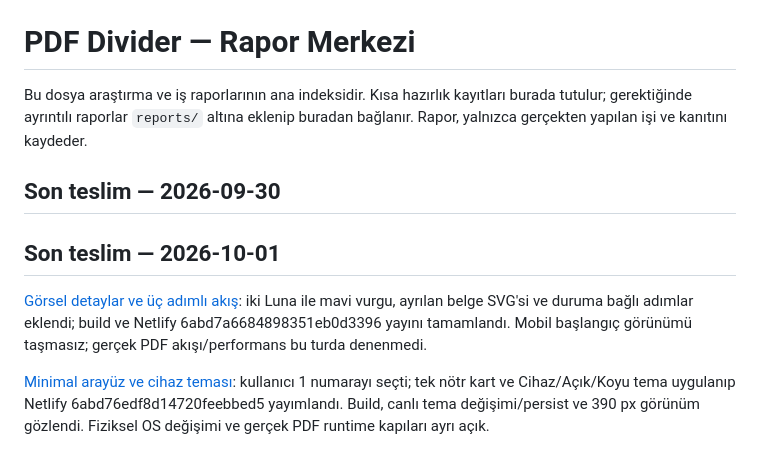
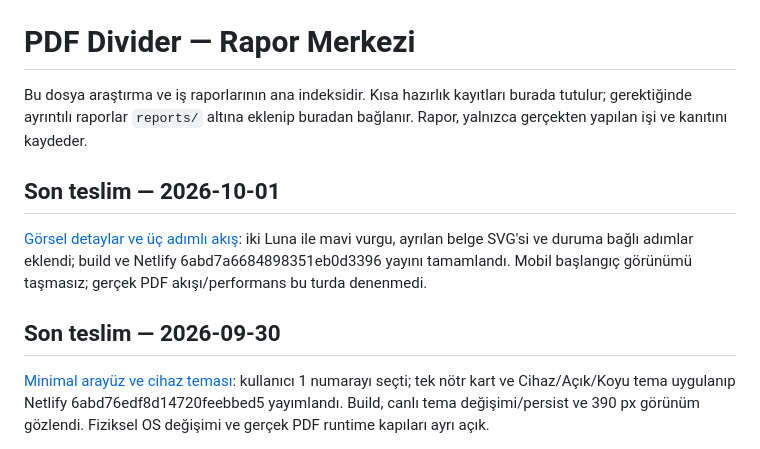
Before and after one commit to RootKiddo13/PDFDivider, a Markdown page: reports.md, the part around the change. Rendered like a GitHub page.

Commit message:
Keep release report chronology clear

```diff
--- a/reports.md
+++ b/reports.md
@@ -2,11 +2,11 @@
 
 Bu dosya araştırma ve iş raporlarının ana indeksidir. Kısa hazırlık kayıtları burada tutulur; gerektiğinde ayrıntılı raporlar `reports/` altına eklenip buradan bağlanır. Rapor, yalnızca gerçekten yapılan işi ve kanıtını kaydeder.
 
-## Son teslim — 2026-09-30
-
 ## Son teslim — 2026-10-01
 
 [Görsel detaylar ve üç adımlı akış](reports/2026-10-01-ui-details.md): iki Luna ile mavi vurgu, ayrılan belge SVG'si ve duruma bağlı adımlar eklendi; build ve Netlify 6abd7a6684898351eb0d3396 yayını tamamlandı. Mobil başlangıç görünümü taşmasız; gerçek PDF akışı/performans bu turda denenmedi.
+
+## Son teslim — 2026-09-30
 
 [Minimal arayüz ve cihaz teması](reports/2026-09-30-minimal-ui-and-theme.md): kullanıcı 1 numarayı seçti; tek nötr kart ve Cihaz/Açık/Koyu tema uygulanıp Netlify 6abd76edf8d14720feebbed5 yayımlandı. Build, canlı tema değişimi/persist ve 390 px görünüm gözlendi. Fiziksel OS değişimi ve gerçek PDF runtime kapıları ayrı açık.
 
```
